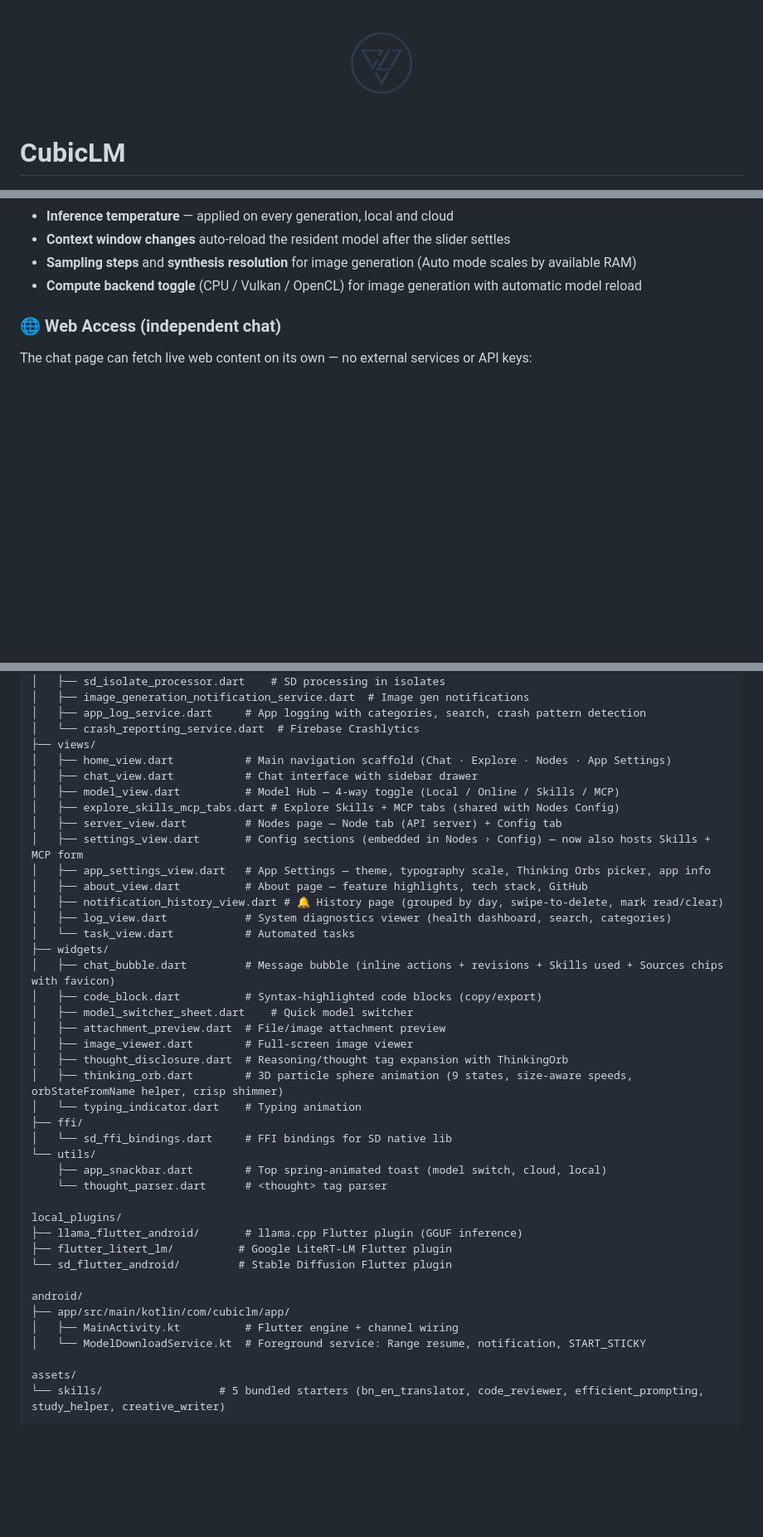
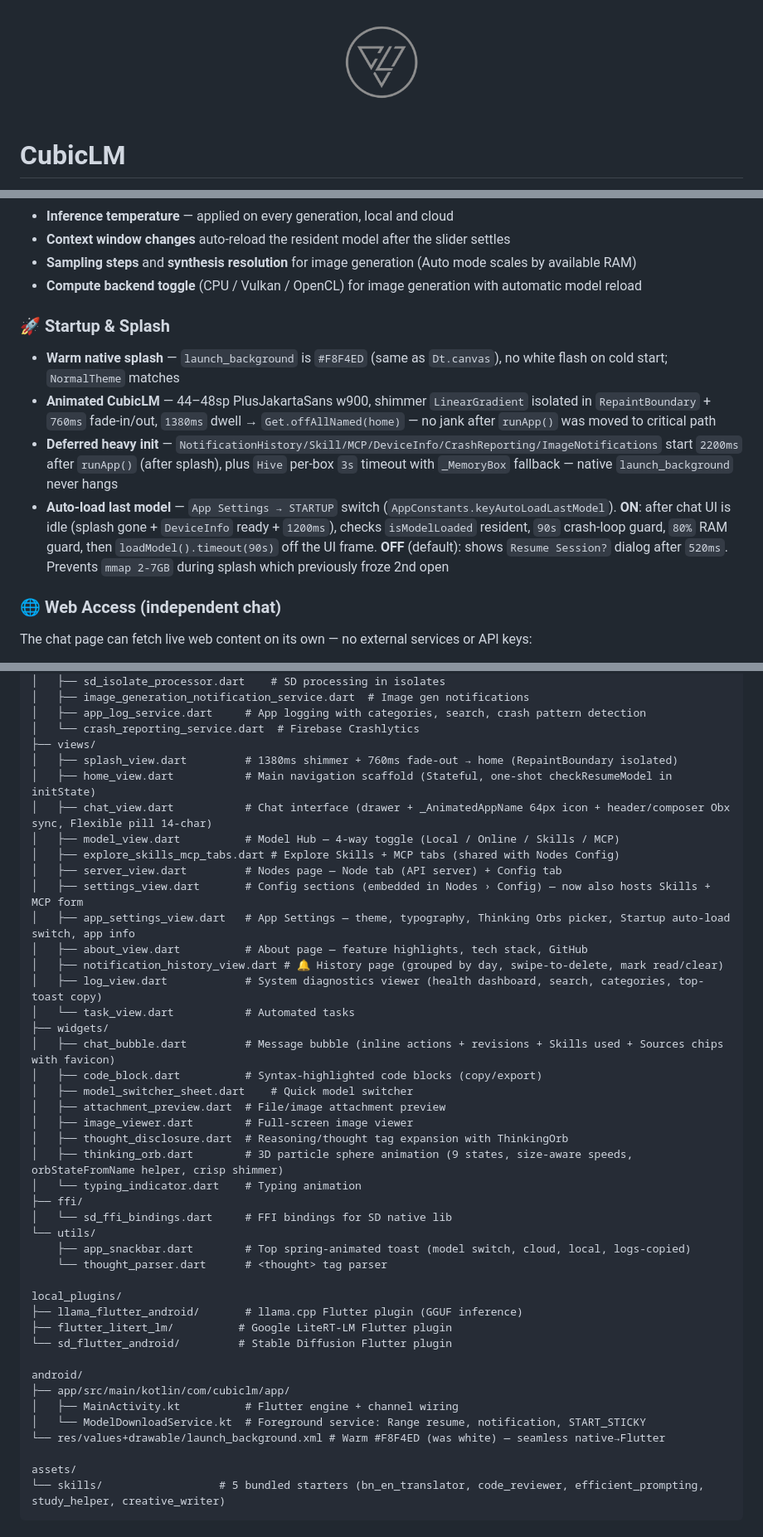
Before and after one commit to abir2afridi/CubicLM, a Markdown page: README.md, 3 parts joined by grey strips. Shown: that part at 83% size. GitHub-like rendering; pictures changed too: assets/icons/CubicLM.png; blank space fills up the shorter version.

```diff
--- a/README.md
+++ b/README.md
@@ -34,6 +34,13 @@
 - **Context window changes** auto-reload the resident model after the slider settles
 - **Sampling steps** and **synthesis resolution** for image generation (Auto mode scales by available RAM)
 - **Compute backend toggle** (CPU / Vulkan / OpenCL) for image generation with automatic model reload
+
+### 🚀 Startup & Splash
+
+- **Warm native splash** — `launch_background` is `#F8F4ED` (same as `Dt.canvas`), no white flash on cold start; `NormalTheme` matches
+- **Animated CubicLM** — 44–48sp PlusJakartaSans w900, shimmer `LinearGradient` isolated in `RepaintBoundary` + `760ms` fade-in/out, `1380ms` dwell → `Get.offAllNamed(home)` — no jank after `runApp()` was moved to critical path
+- **Deferred heavy init** — `NotificationHistory/Skill/MCP/DeviceInfo/CrashReporting/ImageNotifications` start `2200ms` after `runApp()` (after splash), plus `Hive` per-box `3s` timeout with `_MemoryBox` fallback — native `launch_background` never hangs
+- **Auto-load last model** — `App Settings → STARTUP` switch (`AppConstants.keyAutoLoadLastModel`). **ON**: after chat UI is idle (splash gone + `DeviceInfo` ready + `1200ms`), checks `isModelLoaded` resident, `90s` crash-loop guard, `80%` RAM guard, then `loadModel().timeout(90s)` off the UI frame. **OFF** (default): shows `Resume Session?` dialog after `520ms`. Prevents `mmap 2-7GB` during splash which previously froze 2nd open
 
 ### 🌐 Web Access (independent chat)
 
@@ -271,16 +280,17 @@ lib/
 │   ├── app_log_service.dart     # App logging with categories, search, crash pattern detection
 │   └── crash_reporting_service.dart  # Firebase Crashlytics
 ├── views/
-│   ├── home_view.dart           # Main navigation scaffold (Chat · Explore · Nodes · App Settings)
-│   ├── chat_view.dart           # Chat interface with sidebar drawer
+│   ├── splash_view.dart         # 1380ms shimmer + 760ms fade-out → home (RepaintBoundary isolated)
+│   ├── home_view.dart           # Main navigation scaffold (Stateful, one-shot checkResumeModel in initState)
+│   ├── chat_view.dart           # Chat interface (drawer + _AnimatedAppName 64px icon + header/composer Obx sync, Flexible pill 14-char)
 │   ├── model_view.dart          # Model Hub — 4-way toggle (Local / Online / Skills / MCP)
 │   ├── explore_skills_mcp_tabs.dart # Explore Skills + MCP tabs (shared with Nodes Config)
 │   ├── server_view.dart         # Nodes page — Node tab (API server) + Config tab
 │   ├── settings_view.dart       # Config sections (embedded in Nodes › Config) — now also hosts Skills + MCP form
-│   ├── app_settings_view.dart   # App Settings — theme, typography scale, Thinking Orbs picker, app info
+│   ├── app_settings_view.dart   # App Settings — theme, typography, Thinking Orbs picker, Startup auto-load switch, app info
 │   ├── about_view.dart          # About page — feature highlights, tech stack, GitHub
 │   ├── notification_history_view.dart # 🔔 History page (grouped by day, swipe-to-delete, mark read/clear)
-│   ├── log_view.dart            # System diagnostics viewer (health dashboard, search, categories)
+│   ├── log_view.dart            # System diagnostics viewer (health dashboard, search, categories, top-toast copy)
 │   └── task_view.dart           # Automated tasks
 ├── widgets/
 │   ├── chat_bubble.dart         # Message bubble (inline actions + revisions + Skills used + Sources chips with favicon)
@@ -294,7 +304,7 @@ lib/
 ├── ffi/
 │   └── sd_ffi_bindings.dart     # FFI bindings for SD native lib
 └── utils/
-    ├── app_snackbar.dart        # Top spring-animated toast (model switch, cloud, local)
+    ├── app_snackbar.dart        # Top spring-animated toast (model switch, cloud, local, logs-copied)
     └── thought_parser.dart      # <thought> tag parser
 
 local_plugins/
@@ -306,6 +316,7 @@ android/
 ├── app/src/main/kotlin/com/cubiclm/app/
 │   ├── MainActivity.kt          # Flutter engine + channel wiring
 │   └── ModelDownloadService.kt  # Foreground service: Range resume, notification, START_STICKY
+└── res/values+drawable/launch_background.xml # Warm #F8F4ED (was white) — seamless native→Flutter
 
 assets/
 └── skills/                  # 5 bundled starters (bn_en_translator, code_reviewer, efficient_prompting, study_helper, creative_writer)
```
Also changed, not shown: other parts of README.md (+17 -13 lines), 18 other files.
